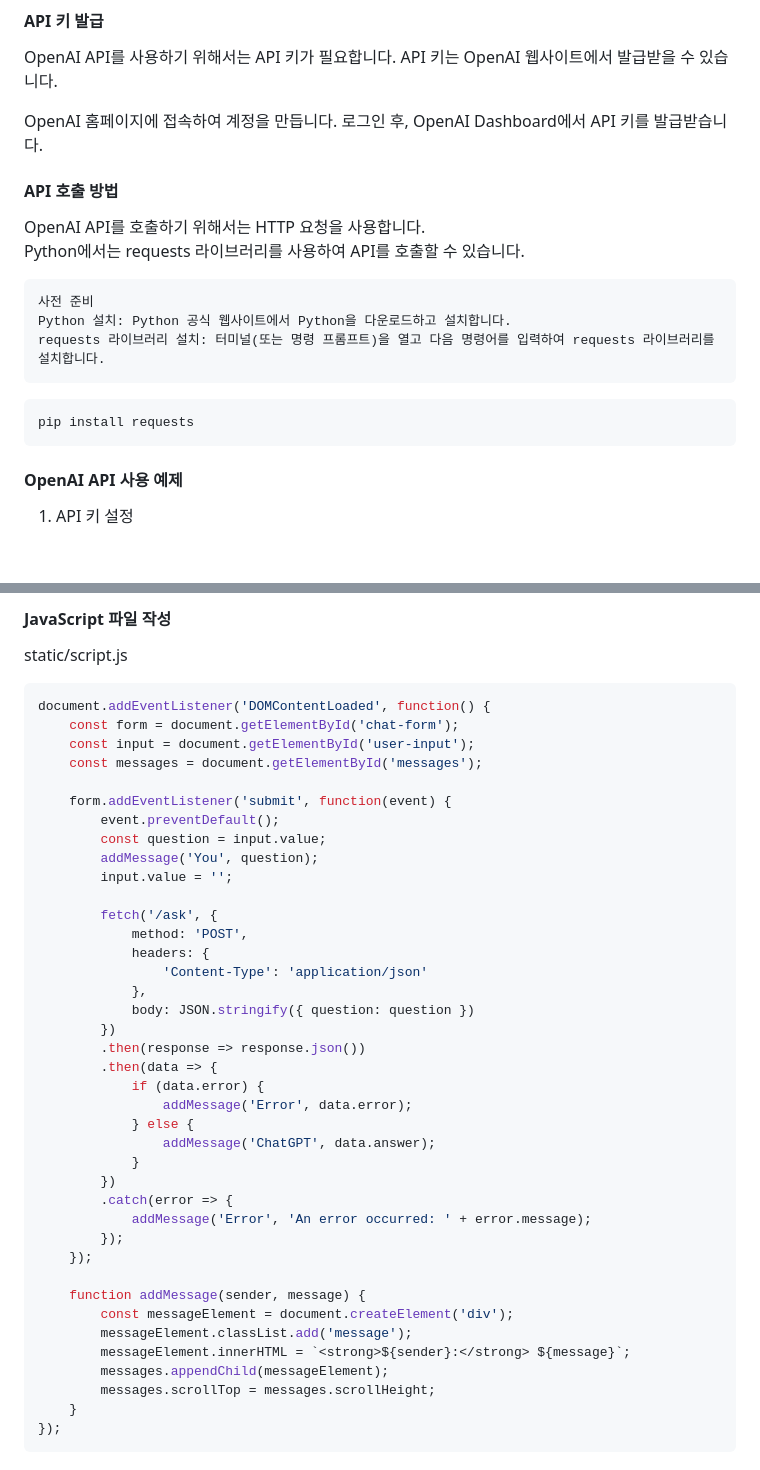
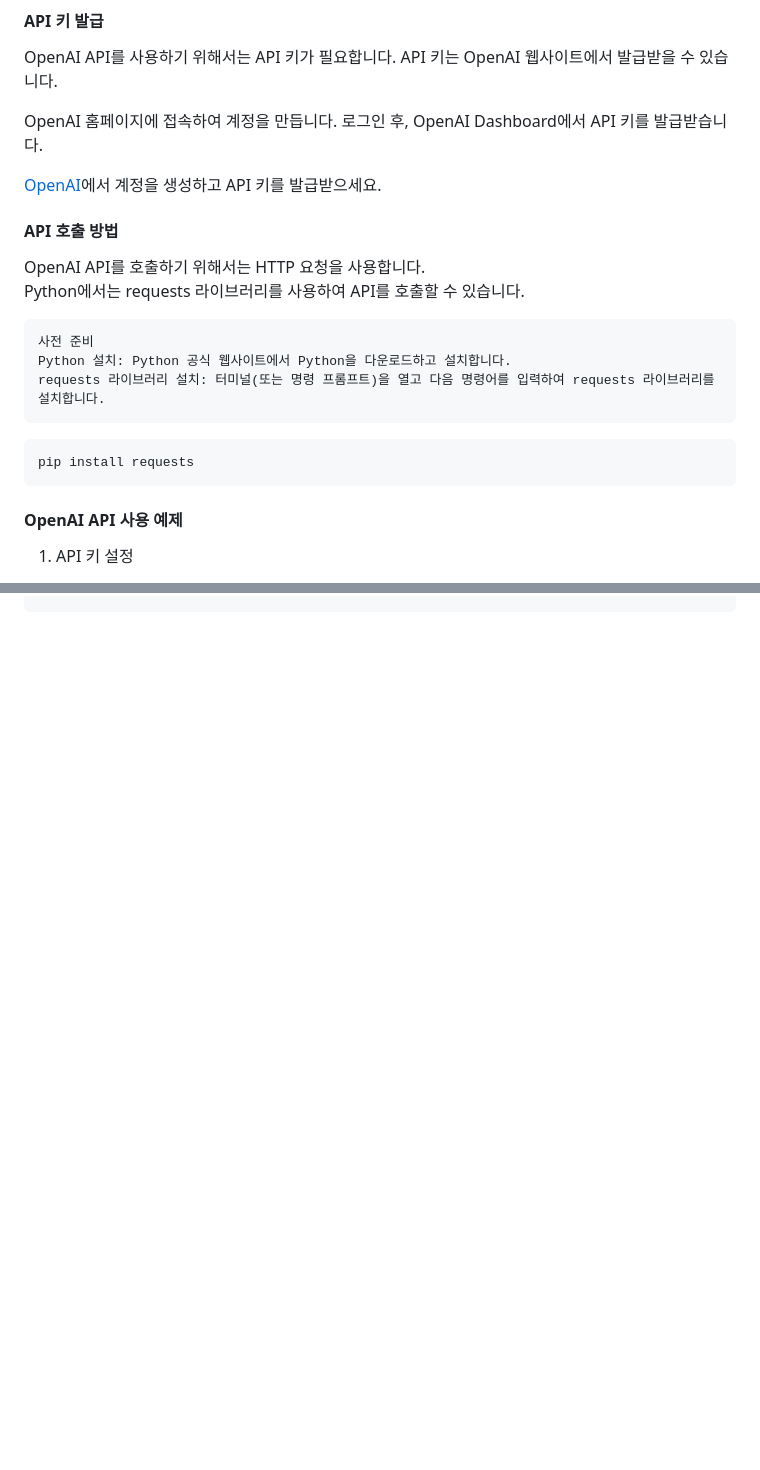
Before and after one commit to ALPHADA/PythonWeb, a Markdown page: 4강/01 GPT.md, 2 parts joined by grey strips. Drawn GitHub-style; blank space fills up the shorter version.

````diff
--- a/4강/01 GPT.md
+++ b/4강/01 GPT.md
@@ -14,6 +14,8 @@ OpenAI API를 사용하기 위해서는 API 키가 필요합니다. API 키는 O
 OpenAI 홈페이지에 접속하여 계정을 만듭니다.
 로그인 후, OpenAI Dashboard에서 API 키를 발급받습니다.
 
+[OpenAI](https://platform.openai.com/signup/)에서 계정을 생성하고 API 키를 발급받으세요.
+
 #### API 호출 방법
 OpenAI API를 호출하기 위해서는 HTTP 요청을 사용합니다.
 Python에서는 requests 라이브러리를 사용하여 API를 호출할 수 있습니다.
@@ -26,6 +28,7 @@ requests 라이브러리 설치: 터미널(또는 명령 프롬프트)을 열고
 ```sh
 pip install requests
 ```
+
 
 #### OpenAI API 사용 예제
 1. API 키 설정
@@ -334,45 +243,0 @@ templates/index.html
-#### JavaScript 파일 작성
-static/script.js
-
-```javascript
-document.addEventListener('DOMContentLoaded', function() {
-    const form = document.getElementById('chat-form');
-    const input = document.getElementById('user-input');
-    const messages = document.getElementById('messages');
-
-    form.addEventListener('submit', function(event) {
-        event.preventDefault();
-        const question = input.value;
-        addMessage('You', question);
-        input.value = '';
-
-        fetch('/ask', {
-            method: 'POST',
-            headers: {
-                'Content-Type': 'application/json'
-            },
-            body: JSON.stringify({ question: question })
-        })
-        .then(response => response.json())
-        .then(data => {
-            if (data.error) {
-                addMessage('Error', data.error);
-            } else {
-                addMessage('ChatGPT', data.answer);
-            }
-        })
-        .catch(error => {
-            addMessage('Error', 'An error occurred: ' + error.message);
-        });
-    });
-
-    function addMessage(sender, message) {
-        const messageElement = document.createElement('div');
-        messageElement.classList.add('message');
-        messageElement.innerHTML = `<strong>${sender}:</strong> ${message}`;
-        messages.appendChild(messageElement);
-        messages.scrollTop = messages.scrollHeight;
-    }
-});
-```
-
````
Also changed, not shown: other parts of 4강/01 GPT.md (+2 -167 lines).
